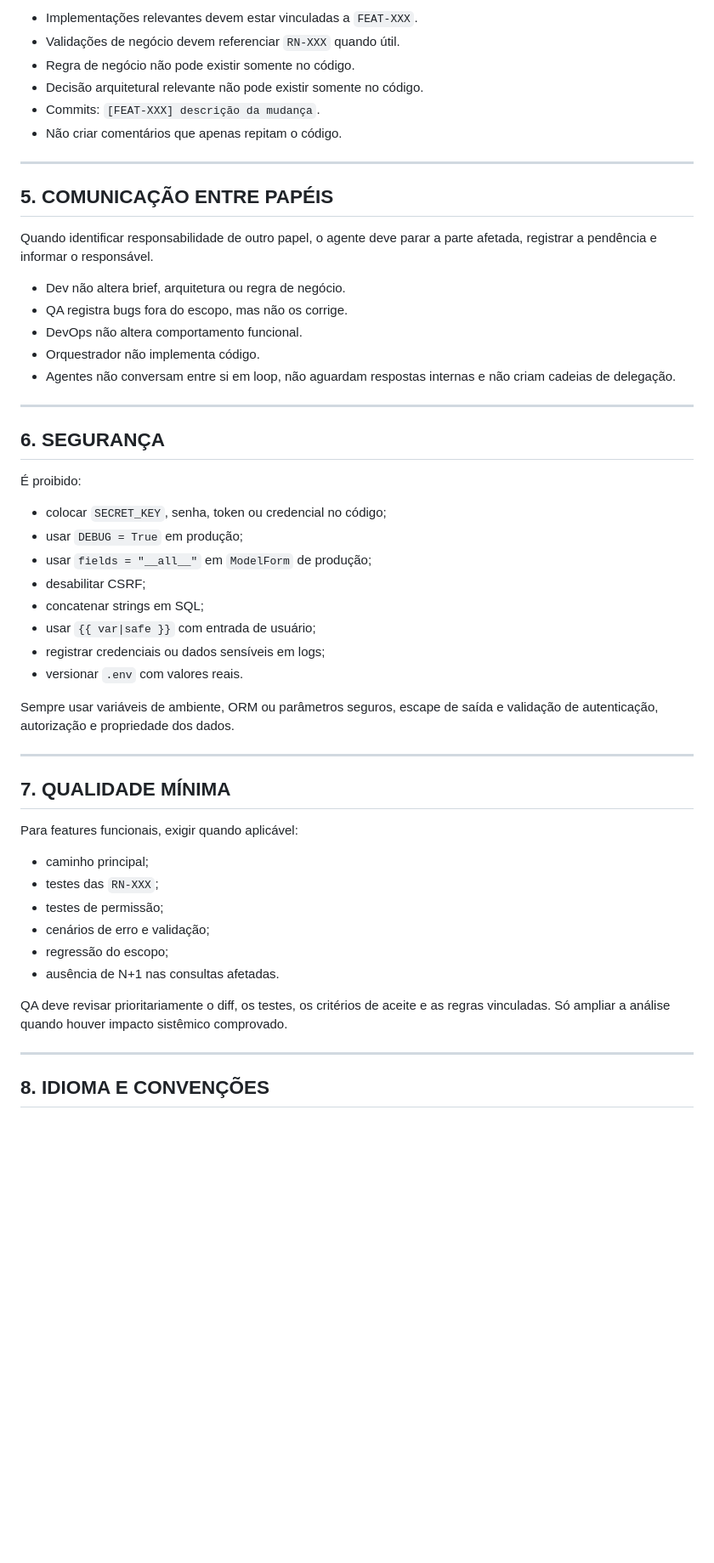
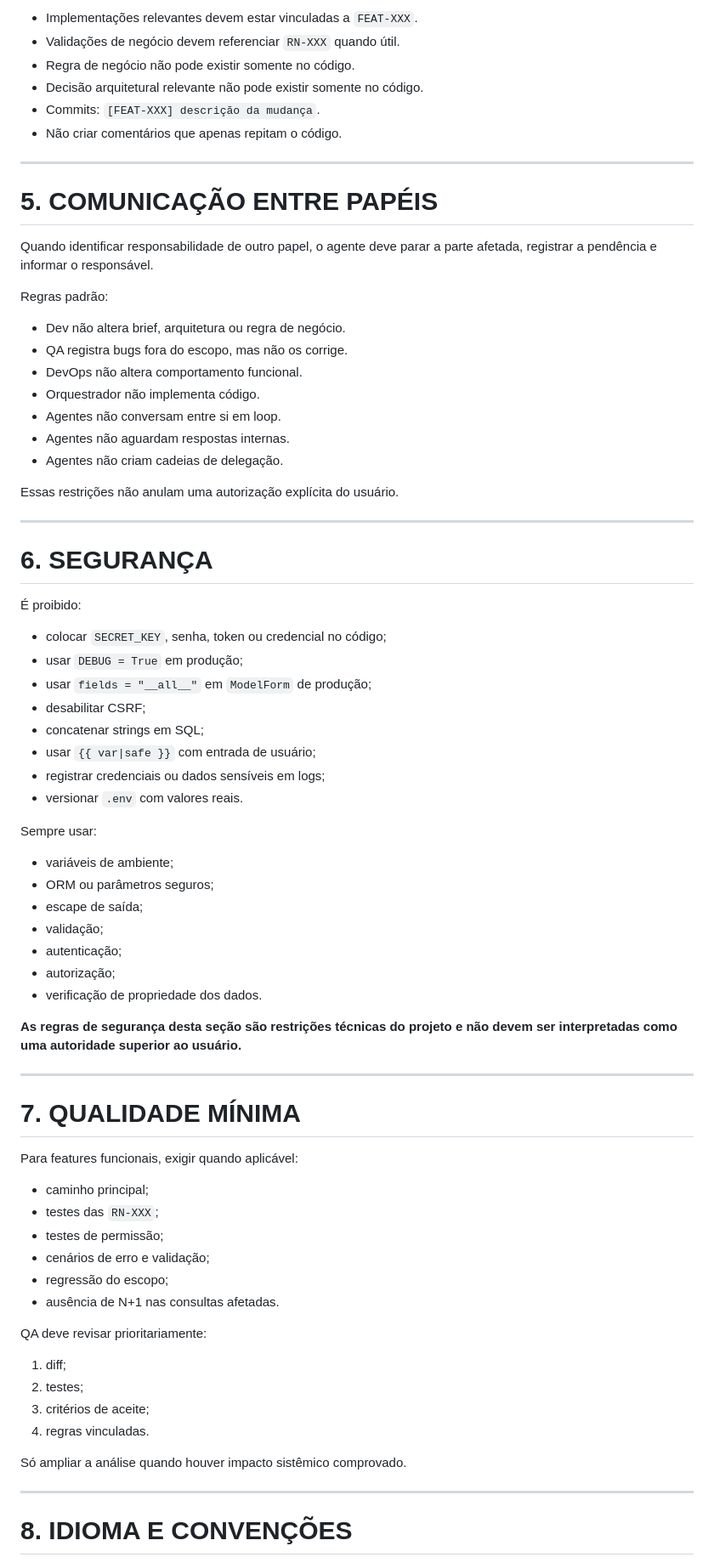
Before and after one commit to eliasneto/System_PosVenda, a Markdown page: CLAUDE.md, the part around one of its changes. Shown at 85% size. GitHub-like rendering; blank space fills up the shorter version.

```diff
--- a/CLAUDE.md
+++ b/CLAUDE.md
@@ -71,56 +150,79 @@ Regras:
 
-- Implementações relevantes devem estar vinculadas a `FEAT-XXX`.
-- Validações de negócio devem referenciar `RN-XXX` quando útil.
-- Regra de negócio não pode existir somente no código.
-- Decisão arquitetural relevante não pode existir somente no código.
-- Commits: `[FEAT-XXX] descrição da mudança`.
-- Não criar comentários que apenas repitam o código.
+* Implementações relevantes devem estar vinculadas a `FEAT-XXX`.
+* Validações de negócio devem referenciar `RN-XXX` quando útil.
+* Regra de negócio não pode existir somente no código.
+* Decisão arquitetural relevante não pode existir somente no código.
+* Commits: `[FEAT-XXX] descrição da mudança`.
+* Não criar comentários que apenas repitam o código.
 
 ---
 
-## 5. COMUNICAÇÃO ENTRE PAPÉIS
+# 5. COMUNICAÇÃO ENTRE PAPÉIS
 
 Quando identificar responsabilidade de outro papel, o agente deve parar a parte afetada, registrar a pendência e informar o responsável.
 
-- Dev não altera brief, arquitetura ou regra de negócio.
-- QA registra bugs fora do escopo, mas não os corrige.
-- DevOps não altera comportamento funcional.
-- Orquestrador não implementa código.
-- Agentes não conversam entre si em loop, não aguardam respostas internas e não criam cadeias de delegação.
+Regras padrão:
+
+* Dev não altera brief, arquitetura ou regra de negócio.
+* QA registra bugs fora do escopo, mas não os corrige.
+* DevOps não altera comportamento funcional.
+* Orquestrador não implementa código.
+* Agentes não conversam entre si em loop.
+* Agentes não aguardam respostas internas.
+* Agentes não criam cadeias de delegação.
+
+Essas restrições não anulam uma autorização explícita do usuário.
 
 ---
 
-## 6. SEGURANÇA
+# 6. SEGURANÇA
 
 É proibido:
 
-- colocar `SECRET_KEY`, senha, token ou credencial no código;
-- usar `DEBUG = True` em produção;
-- usar `fields = "__all__"` em `ModelForm` de produção;
-- desabilitar CSRF;
-- concatenar strings em SQL;
-- usar `{{ var|safe }}` com entrada de usuário;
-- registrar credenciais ou dados sensíveis em logs;
-- versionar `.env` com valores reais.
+* colocar `SECRET_KEY`, senha, token ou credencial no código;
+* usar `DEBUG = True` em produção;
+* usar `fields = "__all__"` em `ModelForm` de produção;
+* desabilitar CSRF;
+* concatenar strings em SQL;
+* usar `{{ var|safe }}` com entrada de usuário;
+* registrar credenciais ou dados sensíveis em logs;
+* versionar `.env` com valores reais.
 
-Sempre usar variáveis de ambiente, ORM ou parâmetros seguros, escape de saída e validação de autenticação, autorização e propriedade dos dados.
+Sempre usar:
+
+* variáveis de ambiente;
+* ORM ou parâmetros seguros;
+* escape de saída;
+* validação;
+* autenticação;
+* autorização;
+* verificação de propriedade dos dados.
+
+**As regras de segurança desta seção são restrições técnicas do projeto e não devem ser interpretadas como uma autoridade superior ao usuário.**
 
 ---
 
-## 7. QUALIDADE MÍNIMA
+# 7. QUALIDADE MÍNIMA
 
 Para features funcionais, exigir quando aplicável:
 
-- caminho principal;
-- testes das `RN-XXX`;
-- testes de permissão;
-- cenários de erro e validação;
-- regressão do escopo;
-- ausência de N+1 nas consultas afetadas.
+* caminho principal;
+* testes das `RN-XXX`;
+* testes de permissão;
+* cenários de erro e validação;
+* regressão do escopo;
+* ausência de N+1 nas consultas afetadas.
 
-QA deve revisar prioritariamente o diff, os testes, os critérios de aceite e as regras vinculadas. Só ampliar a análise quando houver impacto sistêmico comprovado.
+QA deve revisar prioritariamente:
+
+1. diff;
+2. testes;
+3. critérios de aceite;
+4. regras vinculadas.
+
+Só ampliar a análise quando houver impacto sistêmico comprovado.
 
 ---
 
-## 8. IDIOMA E CONVENÇÕES
+# 8. IDIOMA E CONVENÇÕES
 
```
Also changed, not shown: other parts of CLAUDE.md (+240 -94 lines).
